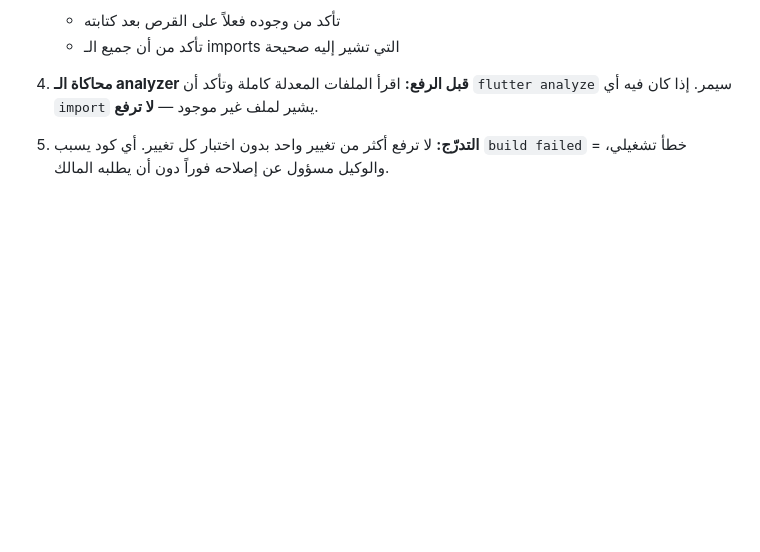
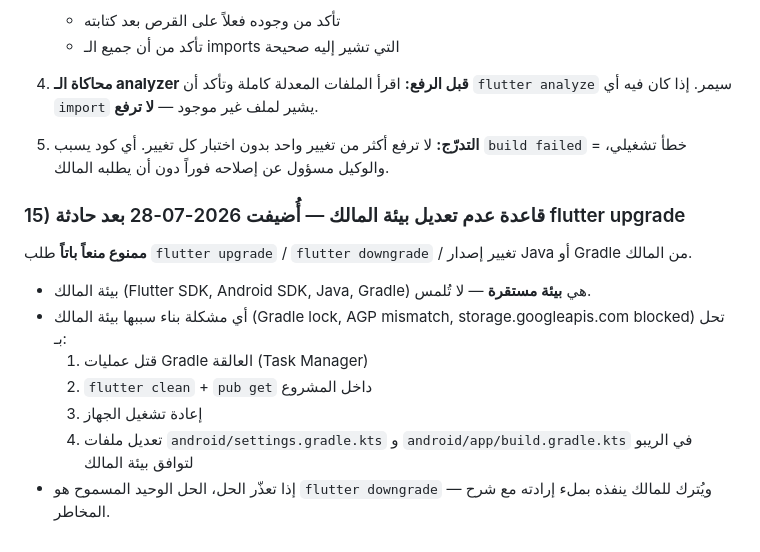
Before and after one commit to hady-albnnai/sweeda-real-estate-office-elc, a Markdown page: DEVELOPMENT_GUIDELINES.md, the part around the change. GitHub-like rendering; blank space fills up the shorter version.

```diff
--- a/DEVELOPMENT_GUIDELINES.md
+++ b/DEVELOPMENT_GUIDELINES.md
@@ -181,3 +181,15 @@ GRANT EXECUTE ON FUNCTION public.f(sig) TO service_role;            -- ④
 4. **محاكاة الـ analyzer قبل الرفع:** اقرأ الملفات المعدلة كاملة وتأكد أن `flutter analyze` سيمر. إذا كان فيه أي `import` يشير لملف غير موجود — **لا ترفع**.
 
 5. **التدرّج:** لا ترفع أكثر من تغيير واحد بدون اختبار كل تغيير. أي كود يسبب `build failed` = خطأ تشغيلي، والوكيل مسؤول عن إصلاحه فوراً دون أن يطلبه المالك.
+
+### 15) قاعدة عدم تعديل بيئة المالك — أُضيفت 2026-07-28 بعد حادثة flutter upgrade
+
+**ممنوع منعاً باتاً** طلب `flutter upgrade` / `flutter downgrade` / تغيير إصدار Java أو Gradle من المالك.
+
+- بيئة المالك (Flutter SDK, Android SDK, Java, Gradle) هي **بيئة مستقرة** — لا تُلمس.
+- أي مشكلة بناء سببها بيئة المالك (Gradle lock, AGP mismatch, storage.googleapis.com blocked) تحل بـ:
+  1. قتل عمليات Gradle العالقة (Task Manager)
+  2. `flutter clean` + `pub get` داخل المشروع
+  3. إعادة تشغيل الجهاز
+  4. تعديل ملفات `android/settings.gradle.kts` و `android/app/build.gradle.kts` في الريبو لتوافق بيئة المالك
+- إذا تعذّر الحل، الحل الوحيد المسموح هو `flutter downgrade` — ويُترك للمالك ينفذه بملء إرادته مع شرح المخاطر.
```
Also changed, not shown: docs/AGENT_HANDOFF.md (+29 -1 lines).
